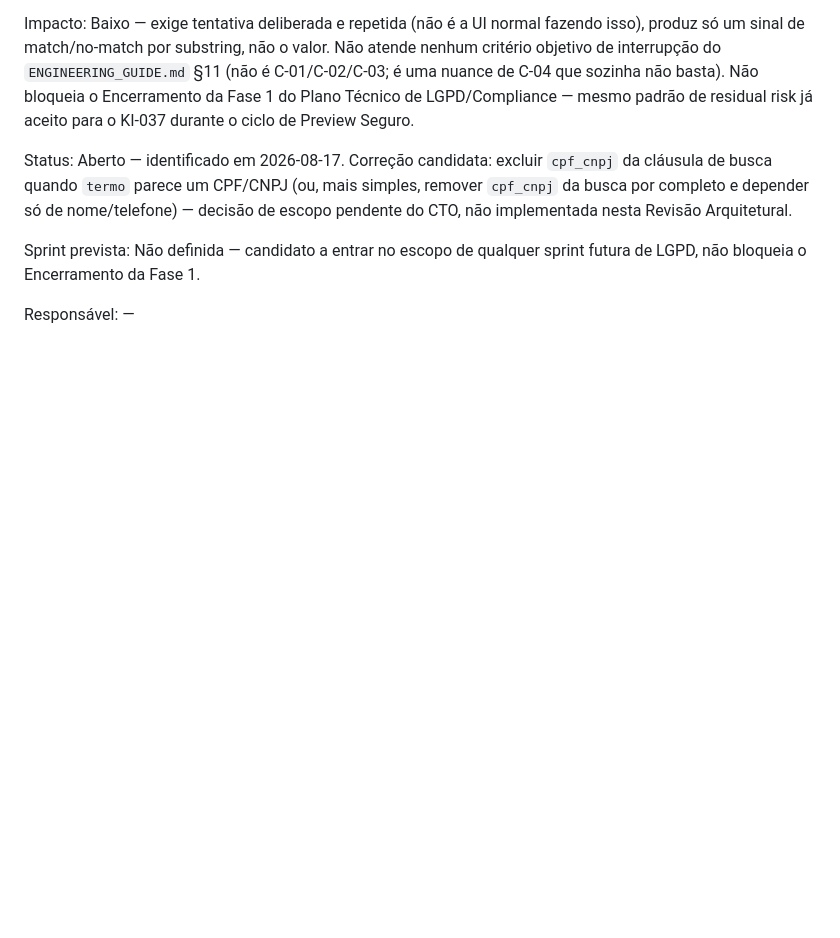
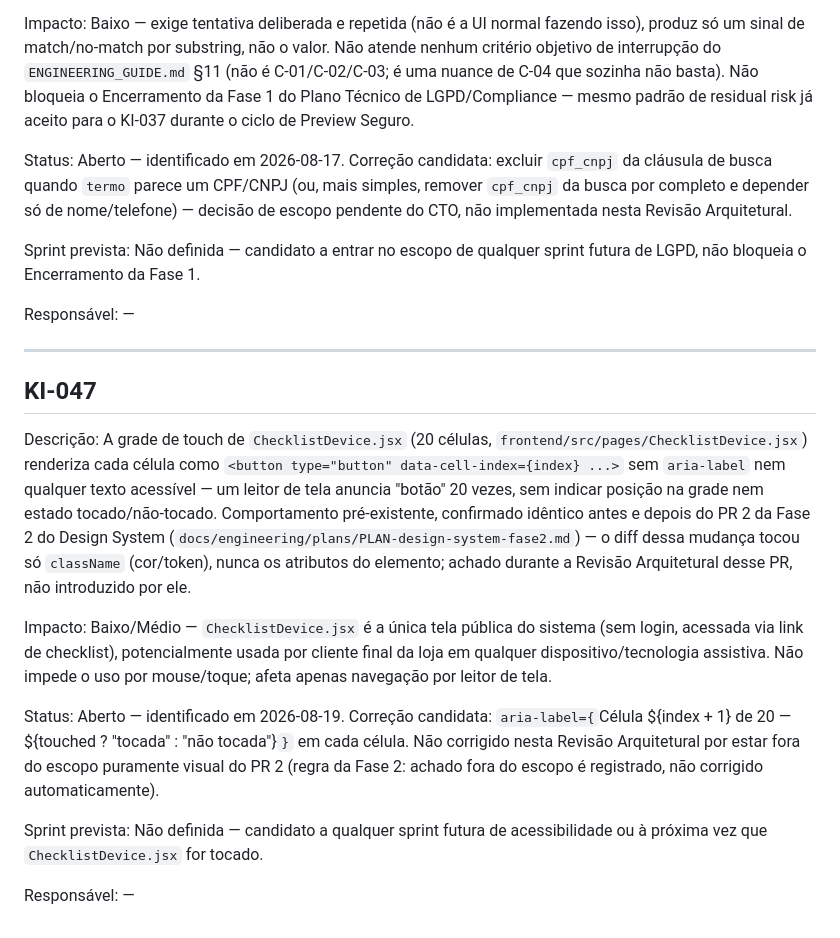
Before and after one commit to TaldoDustin/assistencia_system, a Markdown page: docs/operations/KNOWN_ISSUES.md, the part around the change. Drawn GitHub-style; blank space fills up the shorter version.

Commit message:
docs(known-issues): registrar KI-047 (grade de touch sem aria-label)
Achado durante a Revisão Arquitetural do PR 2 da Fase 2 do Design
System -- pré-existente, confirmado idêntico antes/depois do redesign
(só className mudou). Registrado, não corrigido, conforme a regra da
fase de não transformar achado fora de escopo em correção automática.

Co-Authored-By: Claude Sonnet 5 <noreply@anthropic.com>

```diff
--- a/docs/operations/KNOWN_ISSUES.md
+++ b/docs/operations/KNOWN_ISSUES.md
@@ -1744,3 +1744,34 @@ da Fase 1.
 
 Responsável:
 —
+
+---
+
+## KI-047
+
+Descrição:
+A grade de touch de `ChecklistDevice.jsx` (20 células, `frontend/src/pages/ChecklistDevice.jsx`) renderiza
+cada célula como `<button type="button" data-cell-index={index} ...>` sem `aria-label` nem qualquer texto
+acessível — um leitor de tela anuncia "botão" 20 vezes, sem indicar posição na grade nem estado
+tocado/não-tocado. Comportamento pré-existente, confirmado idêntico antes e depois do PR 2 da Fase 2 do
+Design System (`docs/engineering/plans/PLAN-design-system-fase2.md`) — o diff dessa mudança tocou só
+`className` (cor/token), nunca os atributos do elemento; achado durante a Revisão Arquitetural desse PR,
+não introduzido por ele.
+
+Impacto:
+Baixo/Médio — `ChecklistDevice.jsx` é a única tela pública do sistema (sem login, acessada via link de
+checklist), potencialmente usada por cliente final da loja em qualquer dispositivo/tecnologia assistiva.
+Não impede o uso por mouse/toque; afeta apenas navegação por leitor de tela.
+
+Status:
+Aberto — identificado em 2026-08-19. Correção candidata: `aria-label={`Célula ${index + 1} de 20 —
+${touched ? "tocada" : "não tocada"}`}` em cada célula. Não corrigido nesta Revisão Arquitetural por estar
+fora do escopo puramente visual do PR 2 (regra da Fase 2: achado fora do escopo é registrado, não
+corrigido automaticamente).
+
+Sprint prevista:
+Não definida — candidato a qualquer sprint futura de acessibilidade ou à próxima vez que
+`ChecklistDevice.jsx` for tocado.
+
+Responsável:
+—
```
